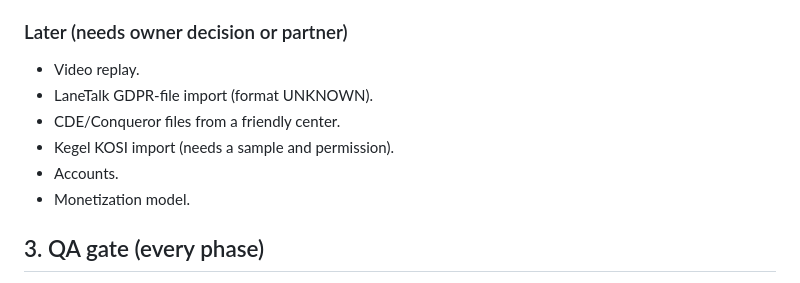
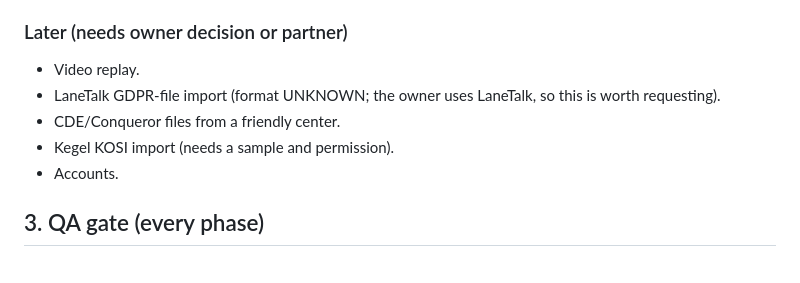
Before and after one commit to majalen3/arsenal-pro-bowling, a Markdown page: docs/ROADMAP_NEXT.md, the part around one of its changes. GitHub-like rendering.

```diff
--- a/docs/ROADMAP_NEXT.md
+++ b/docs/ROADMAP_NEXT.md
@@ -92,11 +110,10 @@ As written in `ARSENAL_MANAGER_PLAN.md` §5, with its targets unchanged. New lin
 
 ### Later (needs owner decision or partner)
 - Video replay.
-- LaneTalk GDPR-file import (format UNKNOWN).
+- LaneTalk GDPR-file import (format UNKNOWN; the owner uses LaneTalk, so this is worth requesting).
 - CDE/Conqueror files from a friendly center.
 - Kegel KOSI import (needs a sample and permission).
 - Accounts.
-- Monetization model.
 
 ## 3. QA gate (every phase)
 1. Existing `tests/e2e.py` suite stays green, plus the new tests for the phase.
```
Also changed, not shown: other parts of docs/ROADMAP_NEXT.md (+23 -5 lines), docs/COMMAND_CENTER_PLAN.md (added, +374 -0 lines), docs/TEAM_PROMPT_COMMAND_CENTER.md (added, +213 -0 lines).
